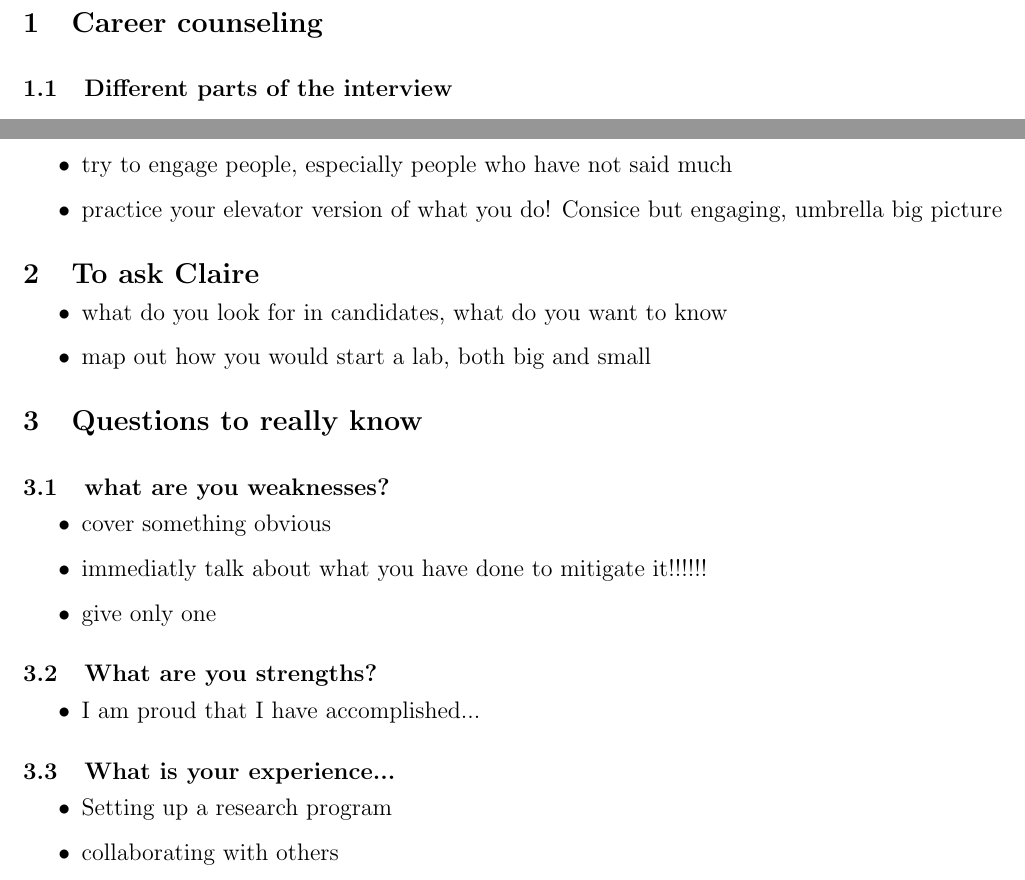
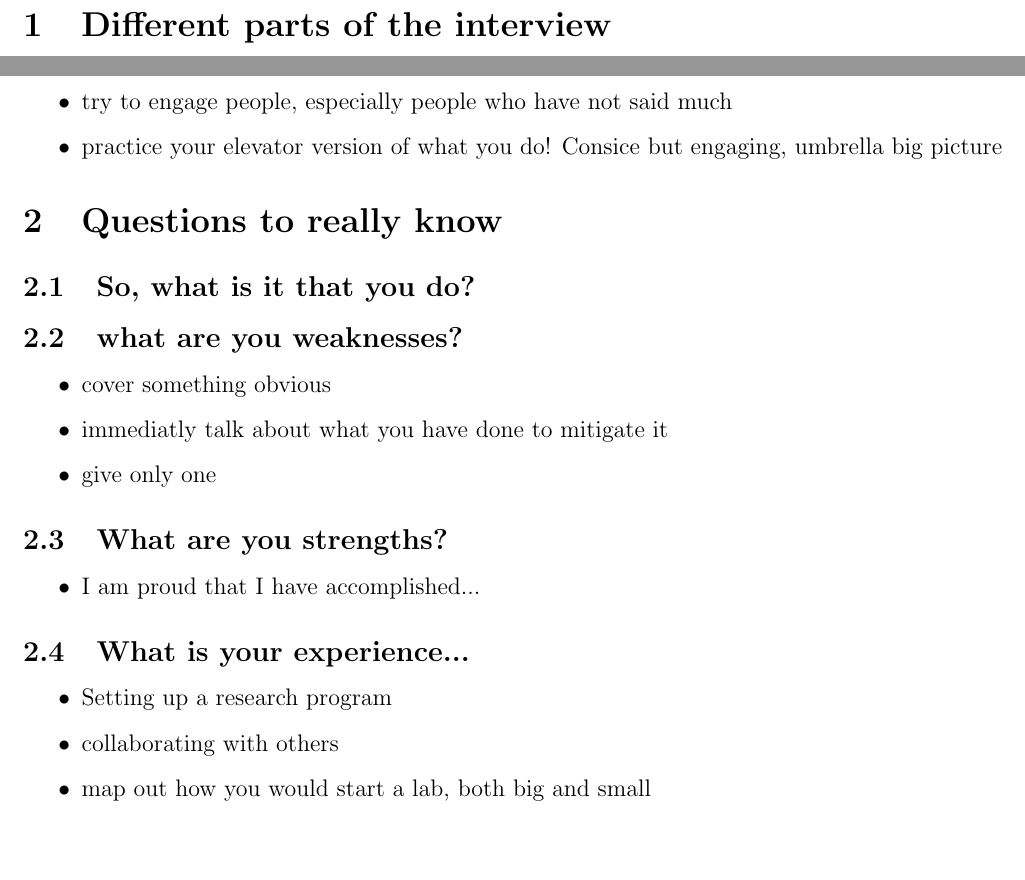
Before and after one commit to lponisio/PonisioLab, a LaTeX document (advice/interviews/jobInterview.tex): two parts of the page, joined at a grey line, cut at the place of the change, the shorter picture padded with empty space. Compiled offline with pdfLaTeX.

Commit message:
added to job interview advise

```diff
--- a/advice/interviews/jobInterview.tex
+++ b/advice/interviews/jobInterview.tex
@@ -20,6 +20,5 @@ paperwidth=8.5in, paperheight=11in, nohead]{geometry}
 \usepackage{fancyhdr}
 
 
-\titleformat{\section}[runin]
-{\large\bfseries}{\thesection}{1em}{}
+\begin{document}
 
@@ -33,7 +25,4 @@ paperwidth=8.5in, paperheight=11in, nohead]{geometry}
-\begin{document}
-\section{Career counseling}
-
-\subsection{Different parts of the interview}
+\section{Different parts of the interview}
 \subsection{Group interviews}
 \begin{itemize}
 \item focus on presenting the knowledge that you have
@@ -60,18 +49,12 @@ paperwidth=8.5in, paperheight=11in, nohead]{geometry}
   engaging, umbrella big picture
 \end{itemize}
 
-\section{To ask Claire}
-\begin{itemize}
-\item what do you look for in candidates, what do you want to know
-\item map out how you would start a lab, both big and small
-\end{itemize}
-
-
 \section{Questions to really know}
+\subsection{So, what is it that you do?}
 \subsection{what are you weaknesses?}
 \begin{itemize}
 \item cover something obvious
-\item immediatly talk about what you have done to mitigate it!!!!!!
+\item immediatly talk about what you have done to mitigate it
 \item give only one
 \end{itemize}
 
@@ -84,6 +67,7 @@ paperwidth=8.5in, paperheight=11in, nohead]{geometry}
 \begin{itemize}
 \item Setting up a research program
 \item collaborating with others
+\item map out how you would start a lab, both big and small
 \end{itemize}
 
 
```
Also changed, not shown: advice/interviews/jobInterview.pdf, advice/interviews/jobInterview.tex (7 more changed lines), 2 other files.
